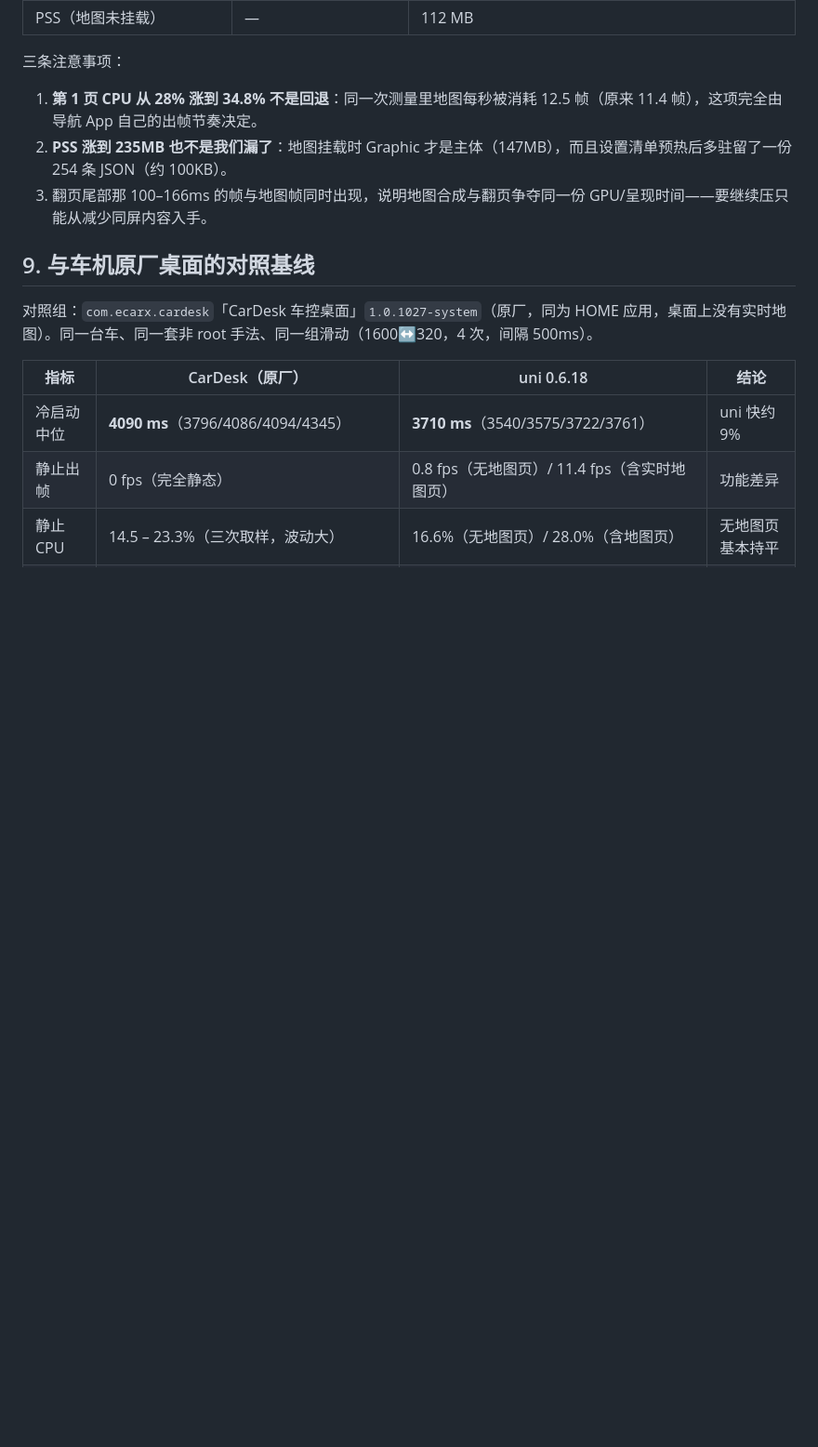
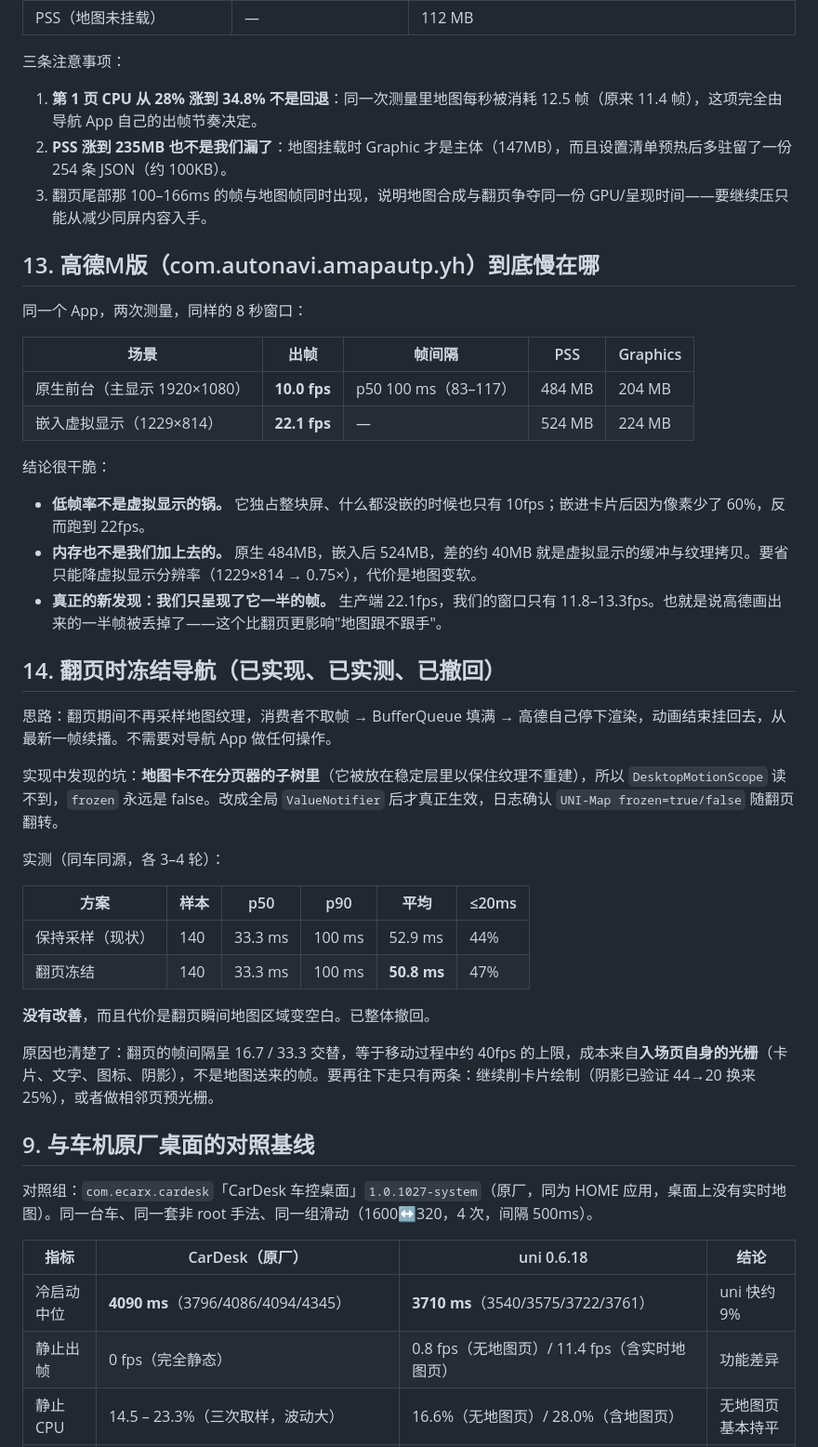
Before and after one commit to felix0061/uni-launcher, a Markdown page: docs/PERFORMANCE_PLAN_0_6_19.md, the part around the change. Shown at 93% size. Drawn GitHub-style; blank space fills up the shorter version.

Commit message:
docs: record the Amap M frame-rate and memory baseline, and the negative freeze-during-turn experiment

```diff
--- a/docs/PERFORMANCE_PLAN_0_6_19.md
+++ b/docs/PERFORMANCE_PLAN_0_6_19.md
@@ -389,6 +389,39 @@ host total=870 onCreate=129 runtime=408 window=753 firstDraw=870
 2. **PSS 涨到 235MB 也不是我们漏了**：地图挂载时 Graphic 才是主体（147MB），而且设置清单预热后多驻留了一份 254 条 JSON（约 100KB）。
 3. 翻页尾部那 100–166ms 的帧与地图帧同时出现，说明地图合成与翻页争夺同一份 GPU/呈现时间——要继续压只能从减少同屏内容入手。
 
+## 13. 高德M版（com.autonavi.amapautp.yh）到底慢在哪
+
+同一个 App，两次测量，同样的 8 秒窗口：
+
+| 场景 | 出帧 | 帧间隔 | PSS | Graphics |
+| --- | --- | --- | --- | --- |
+| 原生前台（主显示 1920×1080） | **10.0 fps** | p50 100 ms（83–117） | 484 MB | 204 MB |
+| 嵌入虚拟显示（1229×814） | **22.1 fps** | — | 524 MB | 224 MB |
+
+结论很干脆：
+
+- **低帧率不是虚拟显示的锅。** 它独占整块屏、什么都没嵌的时候也只有 10fps；嵌进卡片后因为像素少了 60%，反而跑到 22fps。
+- **内存也不是我们加上去的。** 原生 484MB，嵌入后 524MB，差的约 40MB 就是虚拟显示的缓冲与纹理拷贝。要省只能降虚拟显示分辨率（1229×814 → 0.75×），代价是地图变软。
+- **真正的新发现：我们只呈现了它一半的帧。** 生产端 22.1fps，我们的窗口只有 11.8–13.3fps。也就是说高德画出来的一半帧被丢掉了——这个比翻页更影响"地图跟不跟手"。
+
+## 14. 翻页时冻结导航（已实现、已实测、已撤回）
+
+思路：翻页期间不再采样地图纹理，消费者不取帧 → BufferQueue 填满 → 高德自己停下渲染，动画结束挂回去，从最新一帧续播。不需要对导航 App 做任何操作。
+
+实现中发现的坑：**地图卡不在分页器的子树里**（它被放在稳定层里以保住纹理不重建），所以 `DesktopMotionScope` 读不到，`frozen` 永远是 false。改成全局 `ValueNotifier` 后才真正生效，日志确认 `UNI-Map frozen=true/false` 随翻页翻转。
+
+实测（同车同源，各 3–4 轮）：
+
+| 方案 | 样本 | p50 | p90 | 平均 | ≤20ms |
+| --- | --- | --- | --- | --- | --- |
+| 保持采样（现状） | 140 | 33.3 ms | 100 ms | 52.9 ms | 44% |
+| 翻页冻结 | 140 | 33.3 ms | 100 ms | **50.8 ms** | 47% |
+
+**没有改善**，而且代价是翻页瞬间地图区域变空白。已整体撤回。
+
+原因也清楚了：翻页的帧间隔呈 16.7 / 33.3 交替，等于移动过程中约 40fps 的上限，成本来自**入场页自身的光栅**（卡片、文字、图标、阴影），不是地图送来的帧。要再往下走只有两条：继续削卡片绘制（阴影已验证 44→20 换来 25%），或者做相邻页预光栅。
+
+
 
 
 
```
